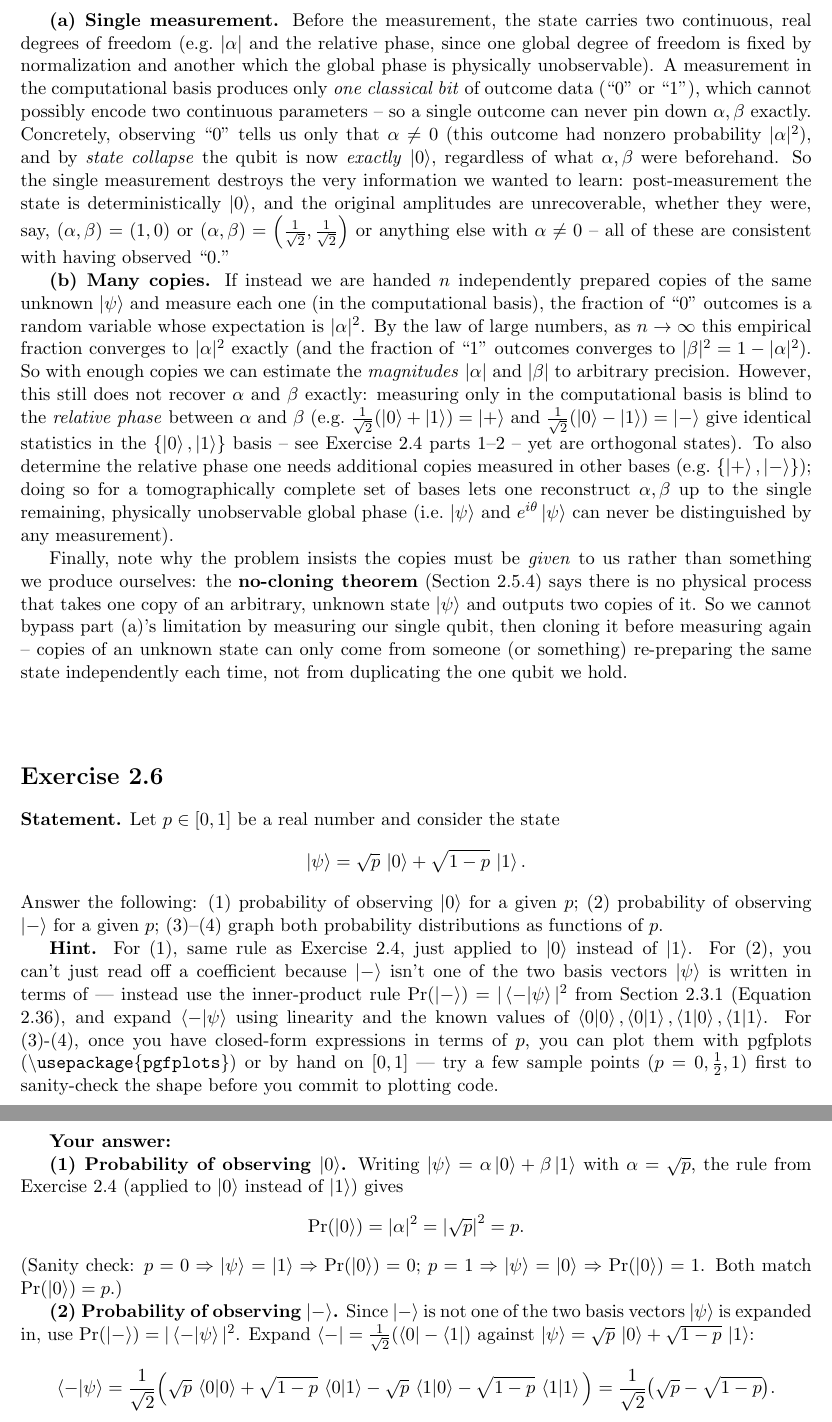
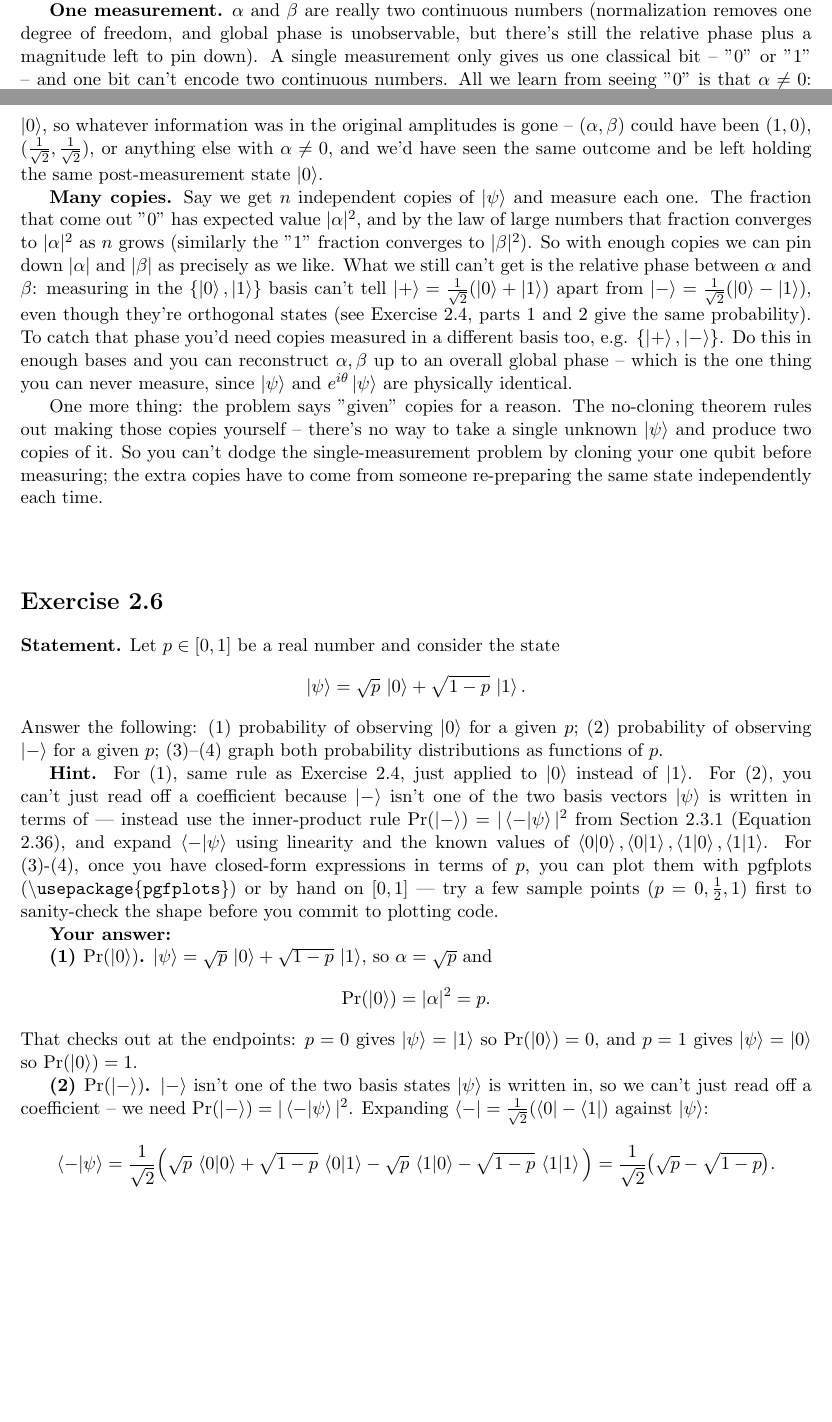
Before and after one commit to LuisMend12/Fall2026, a LaTeX problem sheet (cse4412-intro-to-quantum-computing/hw/hw1/hw2_hints.tex): two parts of pages 3 and 4 of 5 before the commit and two parts of pages 2 and 3 of 5 after it, joined at a grey line, cut at the place of the change, the shorter picture padded with empty space. The pictures show the PDF file cse4412-intro-to-quantum-computing/hw/hw1/hw2_hints.pdf that the author committed with the source.

Commit message:
finished hw1

```diff
--- a/cse4412-intro-to-quantum-computing/hw/hw1/hw2_hints.tex
+++ b/cse4412-intro-to-quantum-computing/hw/hw1/hw2_hints.tex
@@ -58,7 +58,3 @@ For a state $\ket{\psi} = \alpha\ket{0} + \beta\ket{1}$, $\Pr(\ket{1}) = |\beta|
     \[
-    \Pr(\ket{1}) = \left|-\frac{1}{\sqrt2}\right|^2 = \frac12,
+    \Pr(\ket{1}) = \left|-\frac{1}{\sqrt2}\right|^2 = \frac12.
     \]
-    the same probability as for $\ket{+}$, even though the two states are orthogonal (Exercise 2.2) -- the relative phase (sign) between $\alpha$ and $\beta$ does not affect the measurement probabilities in the computational basis.
-    \item $\ket{1} = 0\cdot\ket{0} + 1\cdot\ket{1}$, so $\beta = 1$ and
-    \[
-    \Pr(\ket{1}) = |1|^2 = 1,
@@ -79,9 +75,9 @@ Write $\ket{\psi} = \alpha\ket{0} + \beta\ket{1}$ with unknown $\alpha,\beta \in
 
-\textbf{(a) Single measurement.} Before the measurement, the state carries two continuous, real degrees of freedom (e.g.\ $|\alpha|$ and the relative phase, since one global degree of freedom is fixed by normalization and another which the global phase is physically unobservable). A measurement in the computational basis produces only \emph{one classical bit} of outcome data (``0'' or ``1''), which cannot possibly encode two continuous parameters -- so a single outcome can never pin down $\alpha,\beta$ exactly. Concretely, observing ``0'' tells us only that $\alpha \ne 0$ (this outcome had nonzero probability $|\alpha|^2$), and by \emph{state collapse} the qubit is now \emph{exactly} $\ket{0}$, regardless of what $\alpha,\beta$ were beforehand. So the single measurement destroys the very information we wanted to learn: post-measurement the state is deterministically $\ket{0}$, and the original amplitudes are unrecoverable, whether they were, say, $(\alpha,\beta) = (1,0)$ or $(\alpha,\beta) = \left(\frac{1}{\sqrt2},\frac{1}{\sqrt2}\right)$ or anything else with $\alpha \ne 0$ -- all of these are consistent with having observed ``0.''
+\textbf{One measurement.} $\alpha$ and $\beta$ are really two continuous numbers (normalization removes one degree of freedom, and global phase is unobservable, but there's still the relative phase plus a magnitude left to pin down). A single measurement only gives us one classical bit -- "0" or "1" -- and one bit can't encode two continuous numbers. All we learn from seeing "0" is that $\alpha \ne 0$: this outcome had probability $|\alpha|^2 > 0$. Worse, the measurement collapses the qubit to exactly $\ket 0$, so whatever information was in the original amplitudes is gone -- $(\alpha,\beta)$ could have been $(1,0)$, $(\tfrac{1}{\sqrt2},\tfrac{1}{\sqrt2})$, or anything else with $\alpha \ne 0$, and we'd have seen the same outcome and be left holding the same post-measurement state $\ket0$.
 
-\textbf{(b) Many copies.} If instead we are handed $n$ independently prepared copies of the same unknown $\ket{\psi}$ and measure each one (in the computational basis), the fraction of ``0'' outcomes is a random variable whose expectation is $|\alpha|^2$. By the law of large numbers, as $n \to \infty$ this empirical fraction converges to $|\alpha|^2$ exactly (and the fraction of ``1'' outcomes converges to $|\beta|^2 = 1-|\alpha|^2$). So with enough copies we can estimate the \emph{magnitudes} $|\alpha|$ and $|\beta|$ to arbitrary precision. However, this still does not recover $\alpha$ and $\beta$ exactly: measuring only in the computational basis is blind to the \emph{relative phase} between $\alpha$ and $\beta$ (e.g.\ $\frac{1}{\sqrt2}(\ket{0}+\ket{1}) = \ket{+}$ and $\frac{1}{\sqrt2}(\ket{0}-\ket{1}) = \ket{-}$ give identical statistics in the $\{\ket{0},\ket{1}\}$ basis -- see Exercise 2.4 parts 1--2 -- yet are orthogonal states). To also determine the relative phase one needs additional copies measured in other bases (e.g.\ $\{\ket{+},\ket{-}\}$); doing so for a tomographically complete set of bases lets one reconstruct $\alpha,\beta$ up to the single remaining, physically unobservable global phase (i.e.\ $\ket{\psi}$ and $e^{i\theta}\ket{\psi}$ can never be distinguished by any measurement).
+\textbf{Many copies.} Say we get $n$ independent copies of $\ket\psi$ and measure each one. The fraction that come out "0" has expected value $|\alpha|^2$, and by the law of large numbers that fraction converges to $|\alpha|^2$ as $n$ grows (similarly the "1" fraction converges to $|\beta|^2$). So with enough copies we can pin down $|\alpha|$ and $|\beta|$ as precisely as we like. What we still can't get is the relative phase between $\alpha$ and $\beta$: measuring in the $\{\ket0,\ket1\}$ basis can't tell $\ket+ = \tfrac{1}{\sqrt2}(\ket0+\ket1)$ apart from $\ket- = \tfrac{1}{\sqrt2}(\ket0-\ket1)$, even though they're orthogonal states (see Exercise 2.4, parts 1 and 2 give the same probability). To catch that phase you'd need copies measured in a different basis too, e.g. $\{\ket+,\ket-\}$. Do this in enough bases and you can reconstruct $\alpha,\beta$ up to an overall global phase -- which is the one thing you can never measure, since $\ket\psi$ and $e^{i\theta}\ket\psi$ are physically identical.
 
-Finally, note why the problem insists the copies must be \emph{given} to us rather than something we produce ourselves: the \textbf{no-cloning theorem} (Section 2.5.4) says there is no physical process that takes one copy of an arbitrary, unknown state $\ket{\psi}$ and outputs two copies of it. So we cannot bypass part (a)'s limitation by measuring our single qubit, then cloning it before measuring again -- copies of an unknown state can only come from someone (or something) re-preparing the same state independently each time, not from duplicating the one qubit we hold.
+One more thing: the problem says "given" copies for a reason. The no-cloning theorem rules out making those copies yourself -- there's no way to take a single unknown $\ket\psi$ and produce two copies of it. So you can't dodge the single-measurement problem by cloning your one qubit before measuring; the extra copies have to come from someone re-preparing the same state independently each time.
 
 \vspace{1cm}
 
@@ -96,13 +92,13 @@ Answer the following: (1) probability of observing $\ket{0}$ for a given $p$; (2
 
 \textbf{Your answer:}
 
-\textbf{(1) Probability of observing $\ket{0}$.} Writing $\ket{\psi} = \alpha\ket{0}+\beta\ket{1}$ with $\alpha=\sqrt{p}$, the rule from Exercise 2.4 (applied to $\ket{0}$ instead of $\ket{1}$) gives
+\textbf{(1) $\Pr(\ket0)$.} $\ket\psi = \sqrt p\,\ket0 + \sqrt{1-p}\,\ket1$, so $\alpha = \sqrt p$ and
 \[
-\Pr(\ket{0}) = |\alpha|^2 = \left|\sqrt{p}\right|^2 = p.
+\Pr(\ket{0}) = |\alpha|^2 = p.
 \]
-(Sanity check: $p=0 \Rightarrow \ket{\psi}=\ket{1} \Rightarrow \Pr(\ket 0)=0$; $p=1 \Rightarrow \ket{\psi}=\ket 0 \Rightarrow \Pr(\ket 0)=1$. Both match $\Pr(\ket0)=p$.)
+That checks out at the endpoints: $p=0$ gives $\ket\psi=\ket1$ so $\Pr(\ket0)=0$, and $p=1$ gives $\ket\psi=\ket0$ so $\Pr(\ket0)=1$.
 
-\textbf{(2) Probability of observing $\ket{-}$.} Since $\ket{-}$ is not one of the two basis vectors $\ket{\psi}$ is expanded in, use $\Pr(\ket{-}) = |\braket{-|\psi}|^2$. Expand $\bra{-} = \frac{1}{\sqrt2}(\bra0-\bra1)$ against $\ket\psi = \sqrt p\,\ket0+\sqrt{1-p}\,\ket1$:
+\textbf{(2) $\Pr(\ket-)$.} $\ket-$ isn't one of the two basis states $\ket\psi$ is written in, so we can't just read off a coefficient -- we need $\Pr(\ket{-}) = |\braket{-|\psi}|^2$. Expanding $\bra{-} = \frac{1}{\sqrt2}(\bra0-\bra1)$ against $\ket\psi$:
 \[
 \braket{-|\psi} = \frac{1}{\sqrt2}\Big(\sqrt p\,\braket{0|0} + \sqrt{1-p}\,\braket{0|1} - \sqrt p\,\braket{1|0} - \sqrt{1-p}\,\braket{1|1}\Big)
 = \frac{1}{\sqrt2}\big(\sqrt p - \sqrt{1-p}\big).
```
Also changed, not shown: cse4412-intro-to-quantum-computing/hw/hw1/hw2_hints.pdf, cse4412-intro-to-quantum-computing/hw/hw1/hw2_hints.tex (32 more changed lines), 1 other file.
